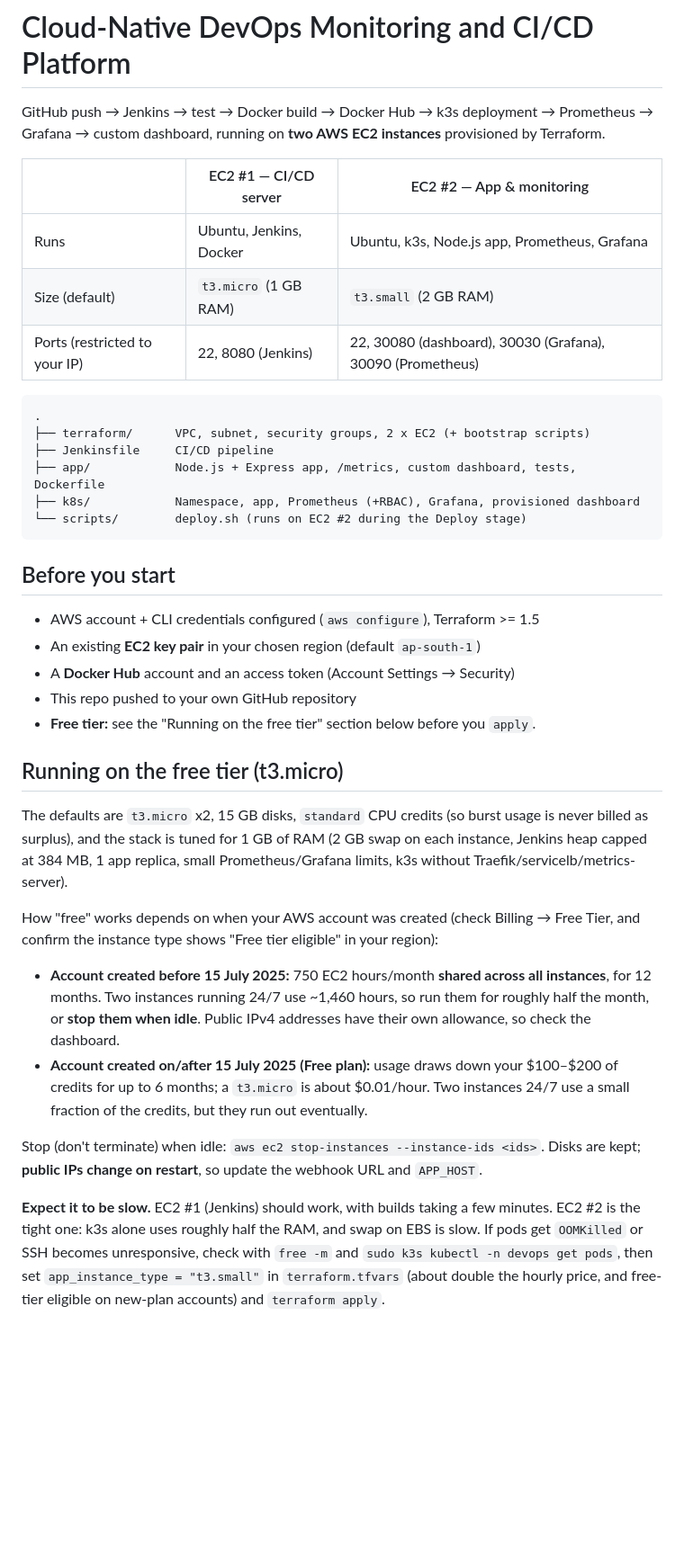
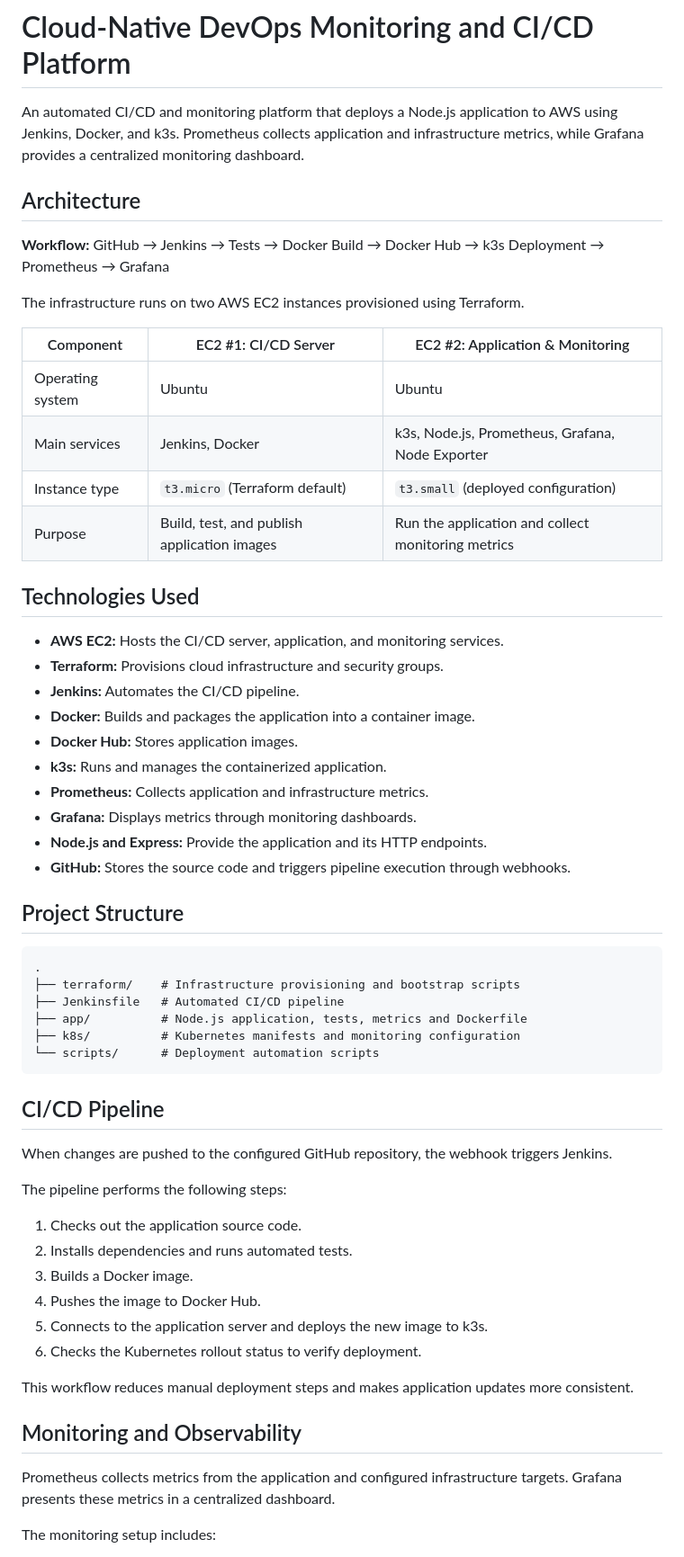
Before and after one commit to tanish014/CICD-devops, a Markdown page: README.md, the part around one of its changes. Shown at 90% size. GitHub-like rendering; blank space fills up the shorter version.

````diff
--- a/README.md
+++ b/README.md
@@ -1,41 +1,62 @@
 # Cloud-Native DevOps Monitoring and CI/CD Platform
 
-GitHub push → Jenkins → test → Docker build → Docker Hub → k3s deployment → Prometheus → Grafana → custom dashboard,
-running on **two AWS EC2 instances** provisioned by Terraform.
+An automated CI/CD and monitoring platform that deploys a Node.js application to AWS using Jenkins, Docker, and k3s. Prometheus collects application and infrastructure metrics, while Grafana provides a centralized monitoring dashboard.
 
-| | EC2 #1 — CI/CD server | EC2 #2 — App & monitoring |
+## Architecture
+
+**Workflow:** GitHub → Jenkins → Tests → Docker Build → Docker Hub → k3s Deployment → Prometheus → Grafana
+
+The infrastructure runs on two AWS EC2 instances provisioned using Terraform.
+
+| Component | EC2 #1: CI/CD Server | EC2 #2: Application & Monitoring |
 |---|---|---|
-| Runs | Ubuntu, Jenkins, Docker | Ubuntu, k3s, Node.js app, Prometheus, Grafana |
-| Size (default) | `t3.micro` (1 GB RAM) | `t3.small` (2 GB RAM) |
-| Ports (restricted to your IP) | 22, 8080 (Jenkins) | 22, 30080 (dashboard), 30030 (Grafana), 30090 (Prometheus) |
+| Operating system | Ubuntu | Ubuntu |
+| Main services | Jenkins, Docker | k3s, Node.js, Prometheus, Grafana, Node Exporter |
+| Instance type | `t3.micro` (Terraform default) | `t3.small` (deployed configuration) |
+| Purpose | Build, test, and publish application images | Run the application and collect monitoring metrics |
 
-```
+## Technologies Used
+
+- **AWS EC2:** Hosts the CI/CD server, application, and monitoring services.
+- **Terraform:** Provisions cloud infrastructure and security groups.
+- **Jenkins:** Automates the CI/CD pipeline.
+- **Docker:** Builds and packages the application into a container image.
+- **Docker Hub:** Stores application images.
+- **k3s:** Runs and manages the containerized application.
+- **Prometheus:** Collects application and infrastructure metrics.
+- **Grafana:** Displays metrics through monitoring dashboards.
+- **Node.js and Express:** Provide the application and its HTTP endpoints.
+- **GitHub:** Stores the source code and triggers pipeline execution through webhooks.
+
+## Project Structure
+
+```text
 .
-├── terraform/      VPC, subnet, security groups, 2 x EC2 (+ bootstrap scripts)
-├── Jenkinsfile     CI/CD pipeline
-├── app/            Node.js + Express app, /metrics, custom dashboard, tests, Dockerfile
-├── k8s/            Namespace, app, Prometheus (+RBAC), Grafana, provisioned dashboard
-└── scripts/        deploy.sh (runs on EC2 #2 during the Deploy stage)
+├── terraform/    # Infrastructure provisioning and bootstrap scripts
+├── Jenkinsfile   # Automated CI/CD pipeline
+├── app/          # Node.js application, tests, metrics and Dockerfile
+├── k8s/          # Kubernetes manifests and monitoring configuration
+└── scripts/      # Deployment automation scripts
 ```
 
-## Before you start
+## CI/CD Pipeline
 
-- AWS account + CLI credentials configured (`aws configure`), Terraform >= 1.5
-- An existing **EC2 key pair** in your chosen region (default `ap-south-1`)
-- A **Docker Hub** account and an access token (Account Settings → Security)
-- This repo pushed to your own GitHub repository
-- **Free tier:** see the "Running on the free tier" section below before you `apply`.
+When changes are pushed to the configured GitHub repository, the webhook triggers Jenkins.
 
-## Running on the free tier (t3.micro)
+The pipeline performs the following steps:
 
-The defaults are `t3.micro` x2, 15 GB disks, `standard` CPU credits (so burst usage is never billed as surplus), and the stack is tuned for 1 GB of RAM (2 GB swap on each instance, Jenkins heap capped at 384 MB, 1 app replica, small Prometheus/Grafana limits, k3s without Traefik/servicelb/metrics-server).
+1. Checks out the application source code.
+2. Installs dependencies and runs automated tests.
+3. Builds a Docker image.
+4. Pushes the image to Docker Hub.
+5. Connects to the application server and deploys the new image to k3s.
+6. Checks the Kubernetes rollout status to verify deployment.
 
-How "free" works depends on when your AWS account was created (check Billing → Free Tier, and confirm the instance type shows "Free tier eligible" in your region):
+This workflow reduces manual deployment steps and makes application updates more consistent.
 
-- **Account created before 15 July 2025:** 750 EC2 hours/month **shared across all instances**, for 12 months. Two instances running 24/7 use ~1,460 hours, so run them for roughly half the month, or **stop them when idle**. Public IPv4 addresses have their own allowance, so check the dashboard.
-- **Account created on/after 15 July 2025 (Free plan):** usage draws down your $100–$200 of credits for up to 6 months; a `t3.micro` is about $0.01/hour. Two instances 24/7 use a small fraction of the credits, but they run out eventually.
+## Monitoring and Observability
 
-Stop (don't terminate) when idle: `aws ec2 stop-instances --instance-ids <ids>`. Disks are kept; **public IPs change on restart**, so update the webhook URL and `APP_HOST`.
+Prometheus collects metrics from the application and configured infrastructure targets. Grafana presents these metrics in a centralized dashboard.
 
-**Expect it to be slow.** EC2 #1 (Jenkins) should work, with builds taking a few minutes. EC2 #2 is the tight one: k3s alone uses roughly half the RAM, and swap on EBS is slow. If pods get `OOMKilled` or SSH becomes unresponsive, check with `free -m` and `sudo k3s kubectl -n devops get pods`, then set `app_instance_type = "t3.small"` in `terraform.tfvars` (about double the hourly price, and free-tier eligible on new-plan accounts) and `terraform apply`.
+The monitoring setup includes:
 
````
Also changed, not shown: other parts of README.md (+94 -44 lines).
